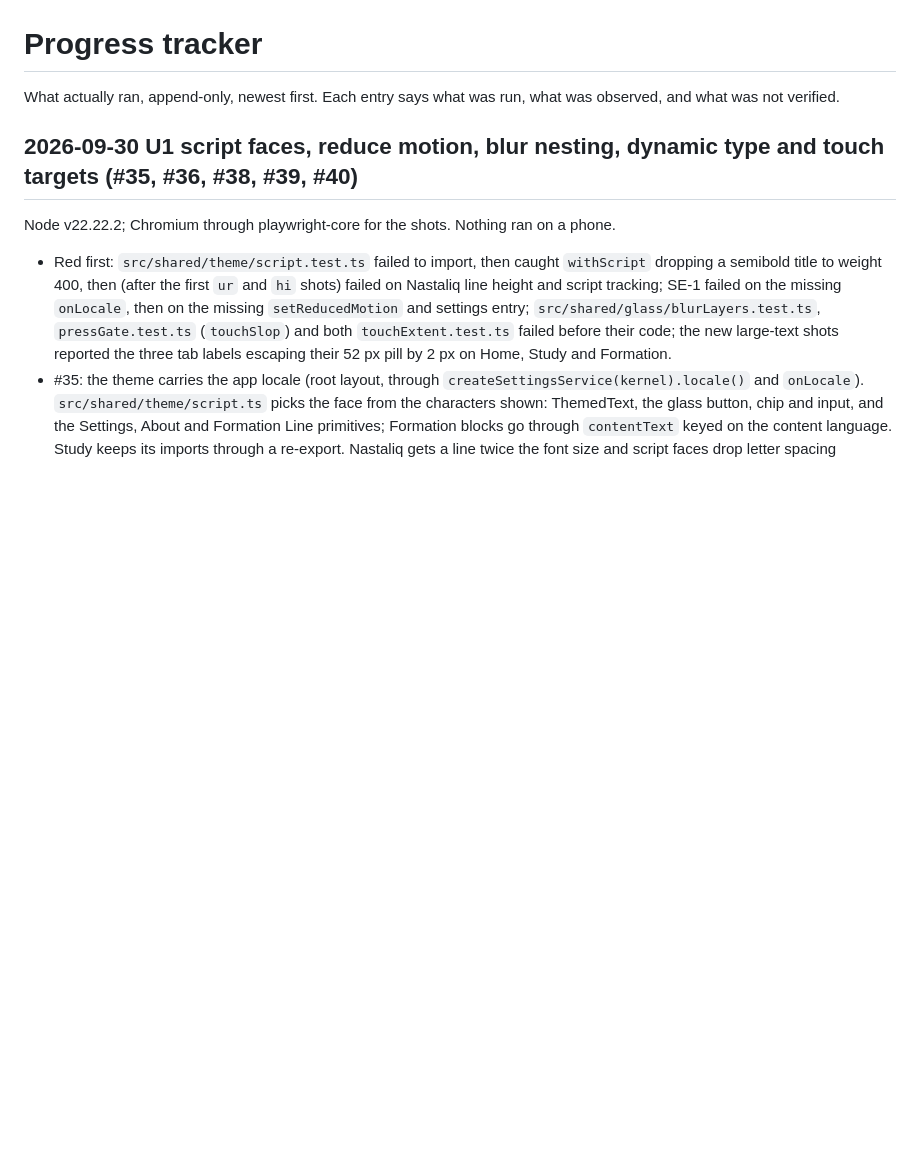
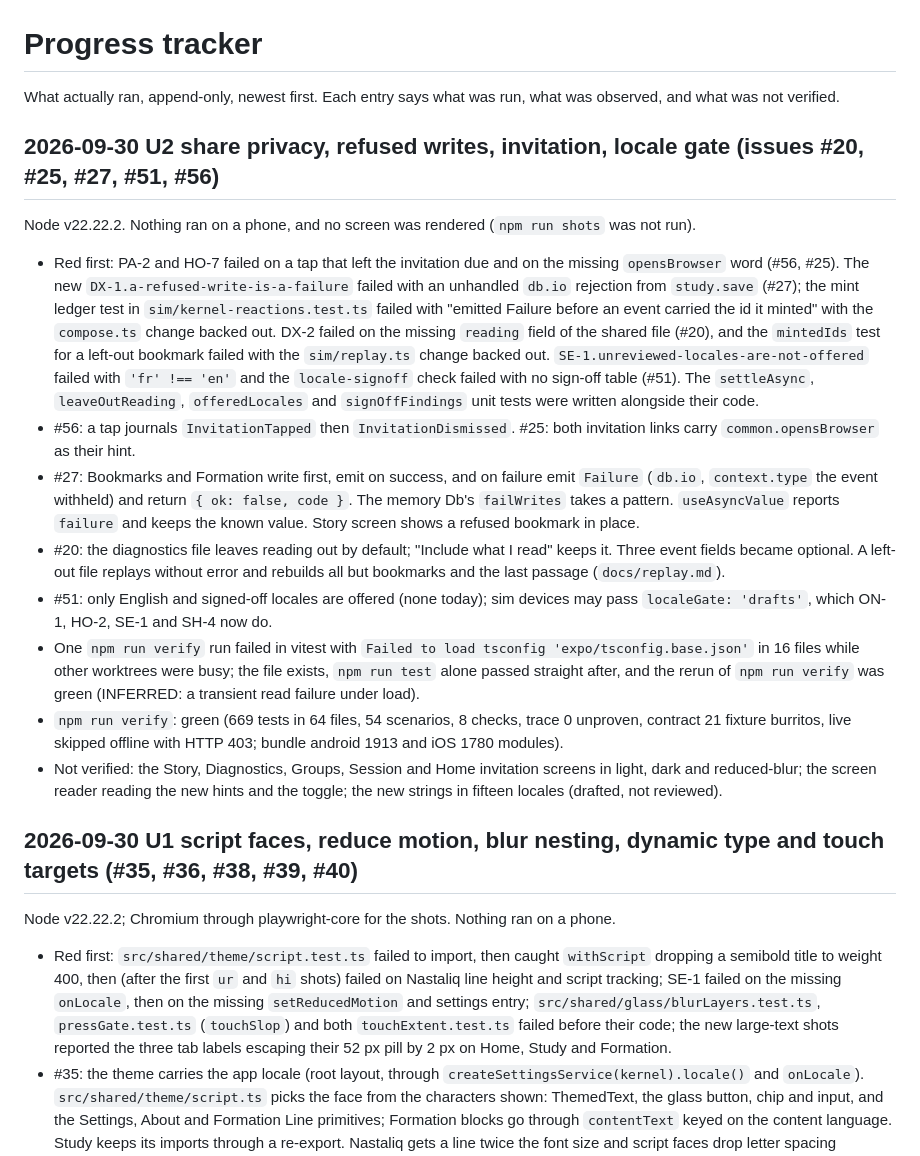
Before and after one commit to unfoldingWord/uw-app, a Markdown page: docs/progress_tracker.md, the part around the change. GitHub-like rendering; blank space fills up the shorter version.

Commit message:
docs(progress): record the U2 batch
Records what ran for issues #20, #25, #27, #51 and #56, the red
observations, the transient verify failure and its green rerun, and what
was not verified.

Refs #20
Refs #25
Refs #27
Refs #51
Refs #56

```diff
--- a/docs/progress_tracker.md
+++ b/docs/progress_tracker.md
@@ -2,6 +2,38 @@
 
 What actually ran, append-only, newest first. Each entry says what was run, what was observed, and what was
 not verified.
+
+## 2026-09-30 U2 share privacy, refused writes, invitation, locale gate (issues #20, #25, #27, #51, #56)
+
+Node v22.22.2. Nothing ran on a phone, and no screen was rendered (`npm run shots` was not run).
+
+- Red first: PA-2 and HO-7 failed on a tap that left the invitation due and on the missing `opensBrowser`
+  word (#56, #25). The new `DX-1.a-refused-write-is-a-failure` failed with an unhandled `db.io` rejection from
+  `study.save` (#27); the mint ledger test in `sim/kernel-reactions.test.ts` failed with "emitted Failure
+  before an event carried the id it minted" with the `compose.ts` change backed out. DX-2 failed on the
+  missing `reading` field of the shared file (#20), and the `mintedIds` test for a left-out bookmark failed
+  with the `sim/replay.ts` change backed out. `SE-1.unreviewed-locales-are-not-offered` failed with
+  `'fr' !== 'en'` and the `locale-signoff` check failed with no sign-off table (#51). The `settleAsync`,
+  `leaveOutReading`, `offeredLocales` and `signOffFindings` unit tests were written alongside their code.
+- #56: a tap journals `InvitationTapped` then `InvitationDismissed`. #25: both invitation links carry
+  `common.opensBrowser` as their hint.
+- #27: Bookmarks and Formation write first, emit on success, and on failure emit `Failure` (`db.io`,
+  `context.type` the event withheld) and return `{ ok: false, code }`. The memory Db's `failWrites` takes a
+  pattern. `useAsyncValue` reports `failure` and keeps the known value. Story screen shows a refused bookmark
+  in place.
+- #20: the diagnostics file leaves reading out by default; "Include what I read" keeps it. Three event
+  fields became optional. A left-out file replays without error and rebuilds all but bookmarks and the last
+  passage (`docs/replay.md`).
+- #51: only English and signed-off locales are offered (none today); sim devices may pass
+  `localeGate: 'drafts'`, which ON-1, HO-2, SE-1 and SH-4 now do.
+- One `npm run verify` run failed in vitest with `Failed to load tsconfig 'expo/tsconfig.base.json'` in 16
+  files while other worktrees were busy; the file exists, `npm run test` alone passed straight after, and the
+  rerun of `npm run verify` was green (INFERRED: a transient read failure under load).
+- `npm run verify`: green (669 tests in 64 files, 54 scenarios, 8 checks, trace 0 unproven, contract 21
+  fixture burritos, live skipped offline with HTTP 403; bundle android 1913 and iOS 1780 modules).
+- Not verified: the Story, Diagnostics, Groups, Session and Home invitation screens in light, dark and
+  reduced-blur; the screen reader reading the new hints and the toggle; the new strings in fifteen locales
+  (drafted, not reviewed).
 
 ## 2026-09-30 U1 script faces, reduce motion, blur nesting, dynamic type and touch targets (#35, #36, #38, #39, #40)
 
```
